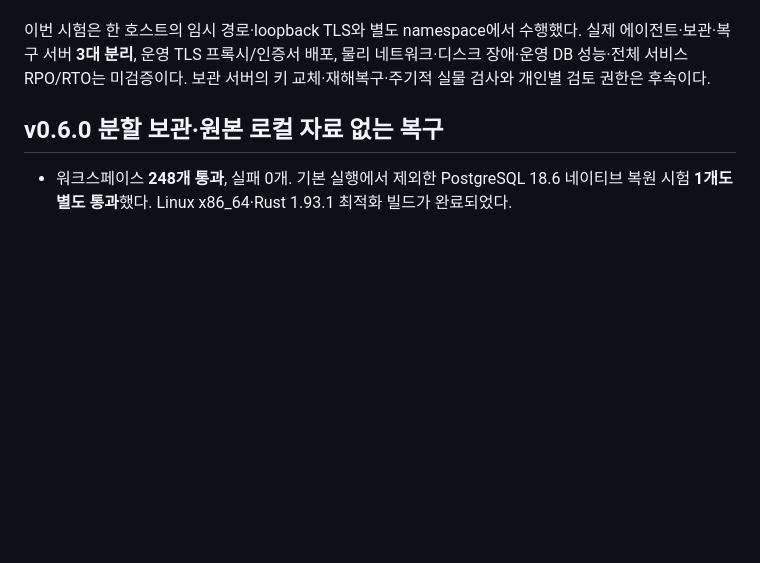
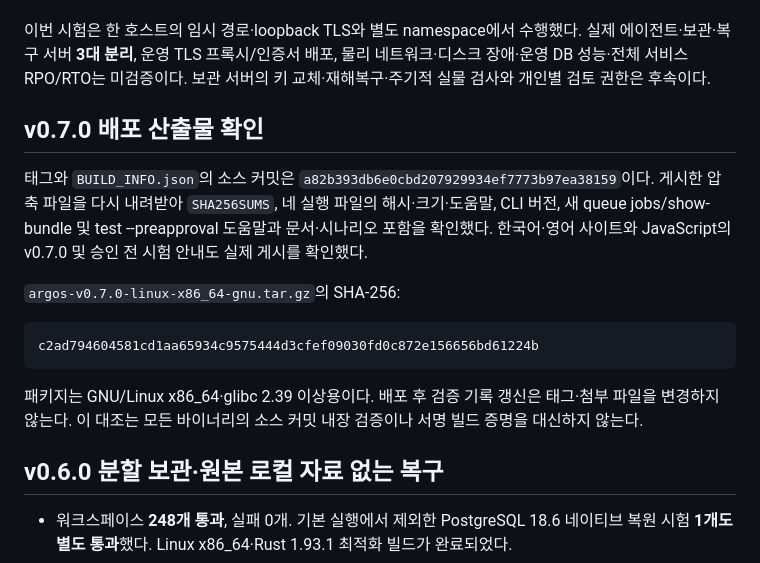
Before and after one commit to hkjang/ArgosAISecurity, a Markdown page: docs/PLATFORM_VALIDATION.md, the part around the change. Rendered like a GitHub page; blank space fills up the shorter version.

Commit message:
docs: record v0.7.0 artifact and site verification

````diff
--- a/docs/PLATFORM_VALIDATION.md
+++ b/docs/PLATFORM_VALIDATION.md
@@ -45,6 +45,18 @@ python3 scripts/bundle-operations-scenarios.py --bin-dir target/release --pg-roo
 시험 통과와 원격 good 판정은 독립이다. 승인 전 성공 결과도 `recommended=false`, `operational_restore_authorized=false`이며 보고서는 무서명이다. 취소 예약은 한정된 논리 예산·물리 여유 정책이고 실제 물리 ENOSPC·전원 차단의 성공을 보장하지 않는다. 자료 귀속을 검증할 수 없는 장애는 전역 보류한다. [운영 흐름](FEATURE_BUNDLE_OPERATIONS.md), [큐 이전](FEATURE_BUNDLE_JOBS.md), [취소 자원](FEATURE_VAULT_CAPACITY.md)을 따른다.
 
 이번 시험은 한 호스트의 임시 경로·loopback TLS와 별도 namespace에서 수행했다. 실제 에이전트·보관·복구 서버 **3대 분리**, 운영 TLS 프록시/인증서 배포, 물리 네트워크·디스크 장애·운영 DB 성능·전체 서비스 RPO/RTO는 미검증이다. 보관 서버의 키 교체·재해복구·주기적 실물 검사와 개인별 검토 권한은 후속이다.
+
+## v0.7.0 배포 산출물 확인
+
+태그와 `BUILD_INFO.json`의 소스 커밋은 `a82b393db6e0cbd207929934ef7773b97ea38159`이다. 게시한 압축 파일을 다시 내려받아 `SHA256SUMS`, 네 실행 파일의 해시·크기·도움말, CLI 버전, 새 queue jobs/show-bundle 및 test --preapproval 도움말과 문서·시나리오 포함을 확인했다. 한국어·영어 사이트와 JavaScript의 v0.7.0 및 승인 전 시험 안내도 실제 게시를 확인했다.
+
+`argos-v0.7.0-linux-x86_64-gnu.tar.gz`의 SHA-256:
+
+```text
+c2ad794604581cd1aa65934c9575444d3cfef09030fd0c872e156656bd61224b
+```
+
+패키지는 GNU/Linux x86_64·glibc 2.39 이상용이다. 배포 후 검증 기록 갱신은 태그·첨부 파일을 변경하지 않는다. 이 대조는 모든 바이너리의 소스 커밋 내장 검증이나 서명 빌드 증명을 대신하지 않는다.
 
 ## v0.6.0 분할 보관·원본 로컬 자료 없는 복구
 
````
Also changed, not shown: docs/releases/v0.7.0.md (+6 -0 lines).
